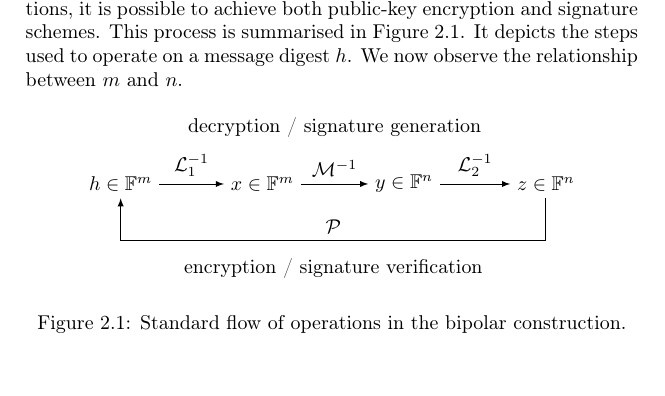
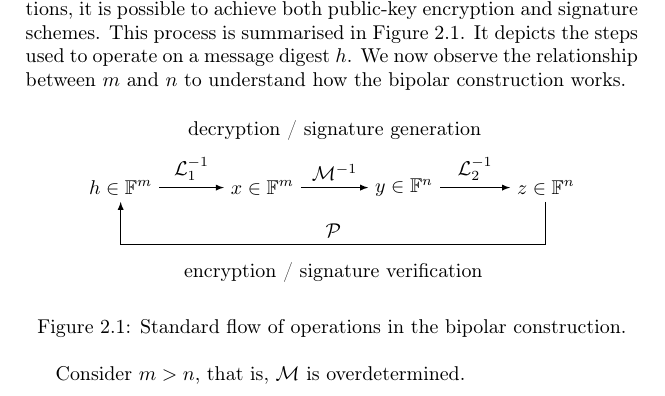
Before and after one commit to zambonin/msc, a LaTeX thesis (main.tex): part of page 9 of 20, cut so that both start at the same text. Compiled offline with pdfLaTeX.

Commit message:
overleaf_to_git: update main.tex from r1866 to r1875

```diff
--- a/main.tex
+++ b/main.tex
@@ -199,7 +199,7 @@ This choice of degree is due to the fact that solving polynomial systems of non-
 We now turn to the main construction used in cryptosystems of multivariate nature. It is called bipolar, due to its elegant twofold nature. Consider $n, m \in \mathbb{N}$ as above. The function $\mathcal{M}: \mathbb{F}^{n} \to \mathbb{F}^{m}$ is generally called the central map, and it is regarded as the trapdoor, \emph{i.e.} a function that is easy to compute but difficult to invert without particular information. Two affine invertible maps $\mathcal{L}_{1} : \mathbb{F}^{n} \to \mathbb{F}^{n}$ and $\mathcal{L}_{2} : \mathbb{F}^{m} \to \mathbb{F}^{m}$ are used to hide the central map, by creating the composition $\mathcal{P} = \mathcal{L}_{1} \circ \mathcal{M} \circ \mathcal{L}_{2}$.
 
 In terms of keys, it is evident that the private key is the $3$-uple $(\mathcal{L}_{1}, \mathcal{M}, \mathcal{L}_{2})$, whereas the public key is the map $\mathcal{P}$. With these definitions, it is possible to achieve both public-key encryption and signature schemes.
-This process is summarised in Figure~\ref{fig:2}. It depicts the steps used to operate on a message digest $h$. We now observe the relationship between $m$ and $n$.
+This process is summarised in Figure~\ref{fig:2}. It depicts the steps used to operate on a message digest $h$. We now observe the relationship between $m$ and $n$ to understand how the bipolar construction works.
 
 \begin{figure}[htbp]
   \centering
@@ -219,7 +219,7 @@ This process is summarised in Figure~\ref{fig:2}. It depicts the steps used to o
   \caption{Standard flow of operations in the bipolar construction.}\label{fig:2}
 \end{figure}
 
-
+Consider $m > n$, that is, $\mathcal{M}$ is overdetermined.
 
 % TODO posso + EIP problem
 
```
